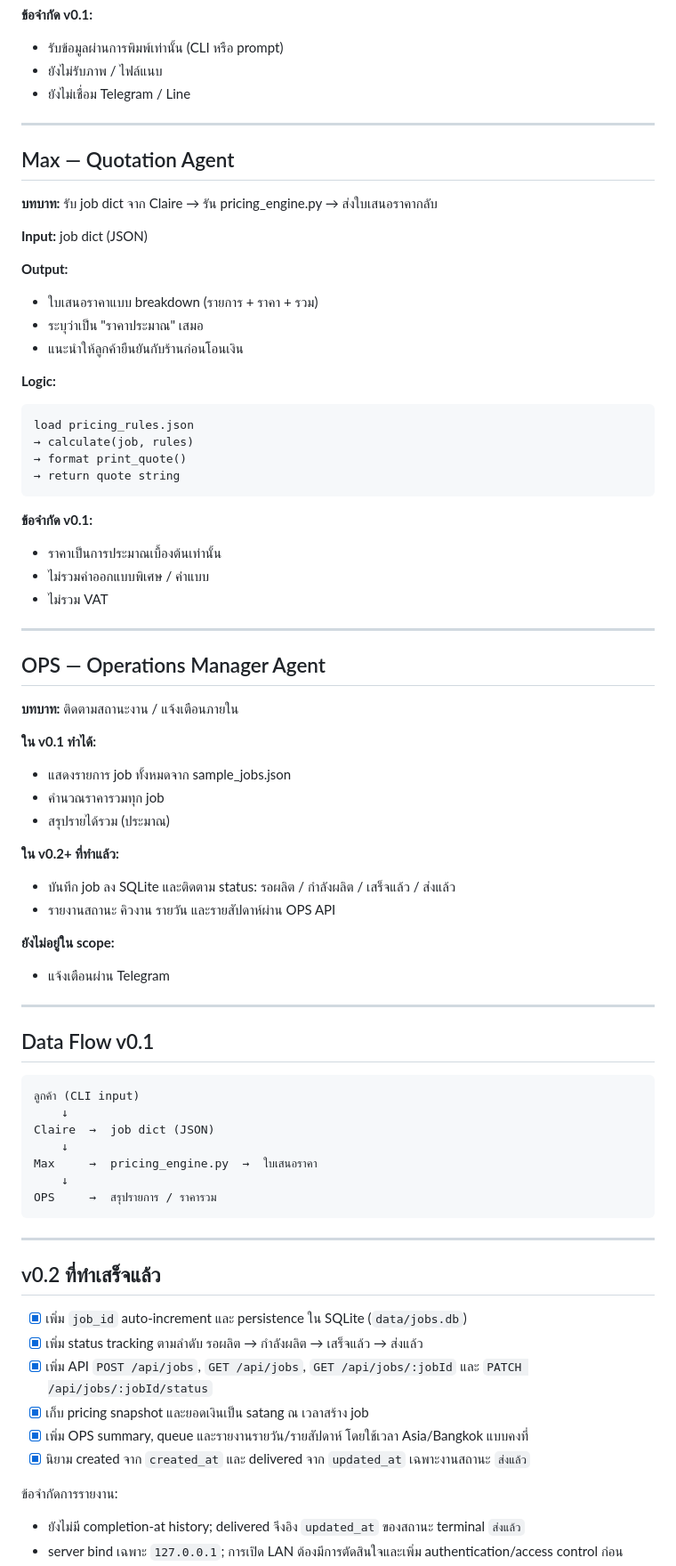
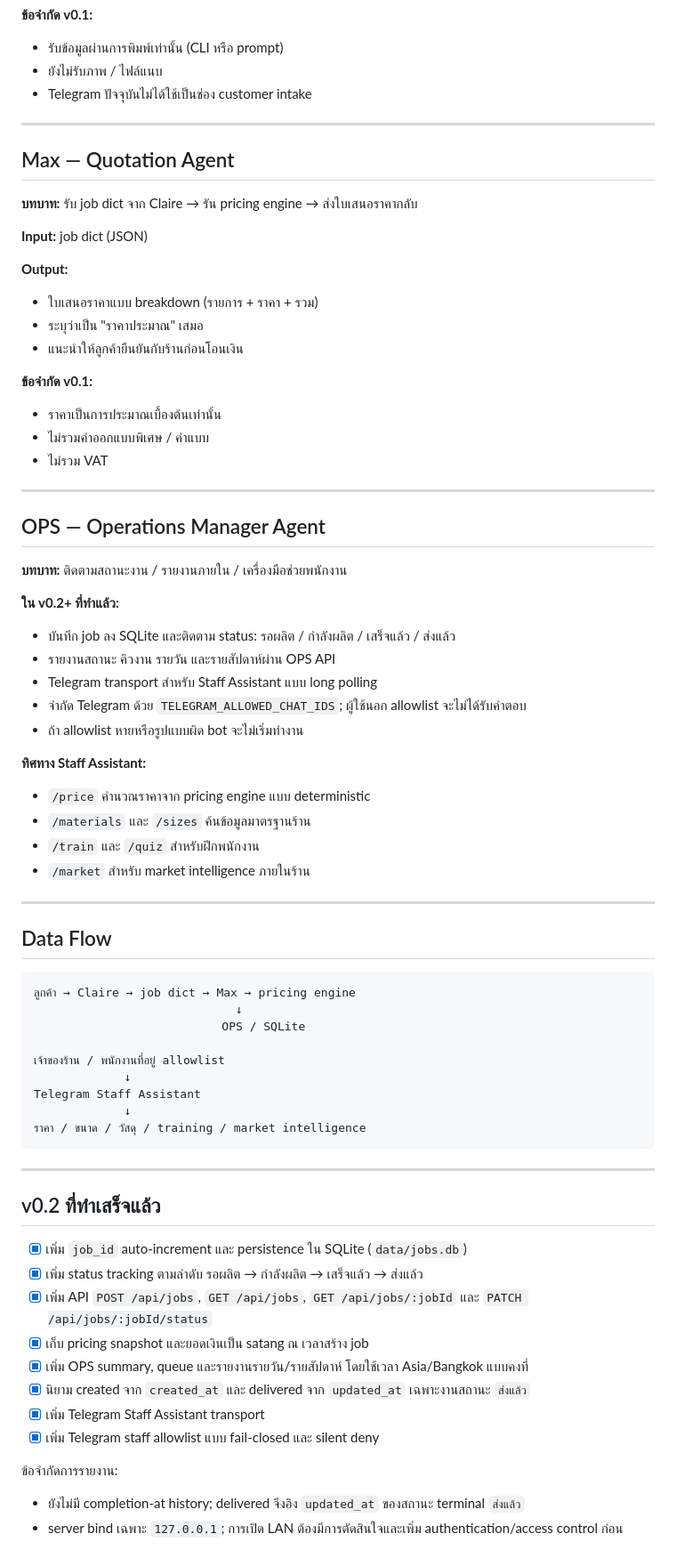
Before and after one commit to nuttawatso60-ai/OAS-Stone-OpenClaw, a Markdown page: agents/agent_specs.md, the part around one of its changes. Shown at 89% size. Rendered like a GitHub page.

Commit message:
docs: redefine Telegram as internal staff assistant

````diff
--- a/agents/agent_specs.md
+++ b/agents/agent_specs.md
@@ -25,13 +25,13 @@
 **ข้อจำกัด v0.1:**
 - รับข้อมูลผ่านการพิมพ์เท่านั้น (CLI หรือ prompt)
 - ยังไม่รับภาพ / ไฟล์แนบ
-- ยังไม่เชื่อม Telegram / Line
+- Telegram ปัจจุบันไม่ได้ใช้เป็นช่อง customer intake
 
 ---
 
 ## Max — Quotation Agent
 
-**บทบาท:** รับ job dict จาก Claire → รัน pricing_engine.py → ส่งใบเสนอราคากลับ
+**บทบาท:** รับ job dict จาก Claire → รัน pricing engine → ส่งใบเสนอราคากลับ
 
 **Input:** job dict (JSON)
 
@@ -39,14 +39,6 @@
 - ใบเสนอราคาแบบ breakdown (รายการ + ราคา + รวม)
 - ระบุว่าเป็น "ราคาประมาณ" เสมอ
 - แนะนำให้ลูกค้ายืนยันกับร้านก่อนโอนเงิน
-
-**Logic:**
-```
-load pricing_rules.json
-→ calculate(job, rules)
-→ format print_quote()
-→ return quote string
-```
 
 **ข้อจำกัด v0.1:**
 - ราคาเป็นการประมาณเบื้องต้นเท่านั้น
@@ -57,32 +49,35 @@ load pricing_rules.json
 
 ## OPS — Operations Manager Agent
 
-**บทบาท:** ติดตามสถานะงาน / แจ้งเตือนภายใน
-
-**ใน v0.1 ทำได้:**
-- แสดงรายการ job ทั้งหมดจาก sample_jobs.json
-- คำนวณราคารวมทุก job
-- สรุปรายได้รวม (ประมาณ)
+**บทบาท:** ติดตามสถานะงาน / รายงานภายใน / เครื่องมือช่วยพนักงาน
 
 **ใน v0.2+ ที่ทำแล้ว:**
 - บันทึก job ลง SQLite และติดตาม status: รอผลิต / กำลังผลิต / เสร็จแล้ว / ส่งแล้ว
 - รายงานสถานะ คิวงาน รายวัน และรายสัปดาห์ผ่าน OPS API
+- Telegram transport สำหรับ Staff Assistant แบบ long polling
+- จำกัด Telegram ด้วย `TELEGRAM_ALLOWED_CHAT_IDS`; ผู้ใช้นอก allowlist จะไม่ได้รับคำตอบ
+- ถ้า allowlist หายหรือรูปแบบผิด bot จะไม่เริ่มทำงาน
 
-**ยังไม่อยู่ใน scope:**
-- แจ้งเตือนผ่าน Telegram
+**ทิศทาง Staff Assistant:**
+- `/price` คำนวณราคาจาก pricing engine แบบ deterministic
+- `/materials` และ `/sizes` ค้นข้อมูลมาตรฐานร้าน
+- `/train` และ `/quiz` สำหรับฝึกพนักงาน
+- `/market` สำหรับ market intelligence ภายในร้าน
 
 ---
 
-## Data Flow v0.1
+## Data Flow
 
 ```
-ลูกค้า (CLI input)
-    ↓
-Claire  →  job dict (JSON)
-    ↓
-Max     →  pricing_engine.py  →  ใบเสนอราคา
-    ↓
-OPS     →  สรุปรายการ / ราคารวม
+ลูกค้า → Claire → job dict → Max → pricing engine
+                             ↓
+                           OPS / SQLite
+
+เจ้าของร้าน / พนักงานที่อยู่ allowlist
+             ↓
+Telegram Staff Assistant
+             ↓
+ราคา / ขนาด / วัสดุ / training / market intelligence
 ```
 
 ---
@@ -95,6 +90,8 @@ OPS     →  สรุปรายการ / ราคารวม
 - [x] เก็บ pricing snapshot และยอดเงินเป็น satang ณ เวลาสร้าง job
 - [x] เพิ่ม OPS summary, queue และรายงานรายวัน/รายสัปดาห์ โดยใช้เวลา Asia/Bangkok แบบคงที่
 - [x] นิยาม created จาก `created_at` และ delivered จาก `updated_at` เฉพาะงานสถานะ `ส่งแล้ว`
+- [x] เพิ่ม Telegram Staff Assistant transport
+- [x] เพิ่ม Telegram staff allowlist แบบ fail-closed และ silent deny
 
 ข้อจำกัดการรายงาน:
 - ยังไม่มี completion-at history; delivered จึงอิง `updated_at` ของสถานะ terminal `ส่งแล้ว`
````
Also changed, not shown: other parts of agents/agent_specs.md (+4 -2 lines).
